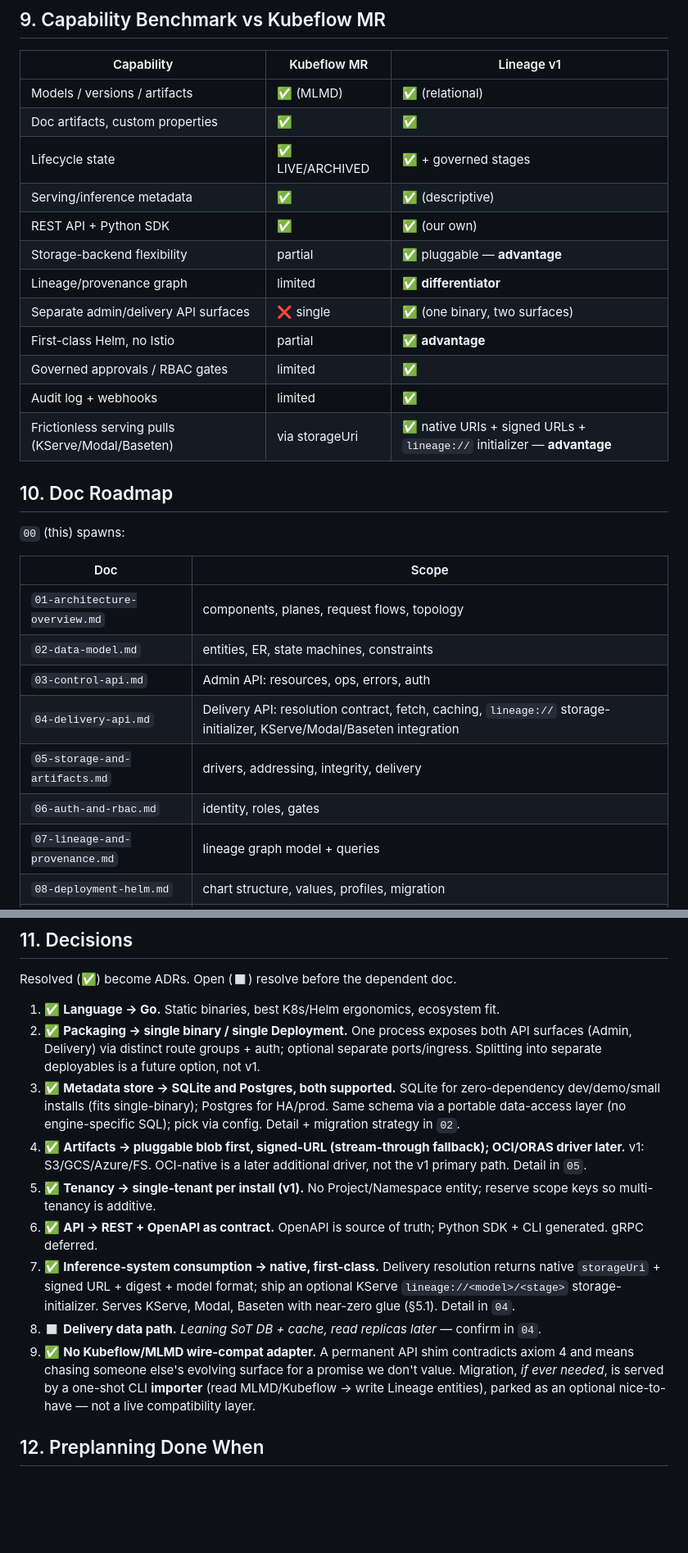
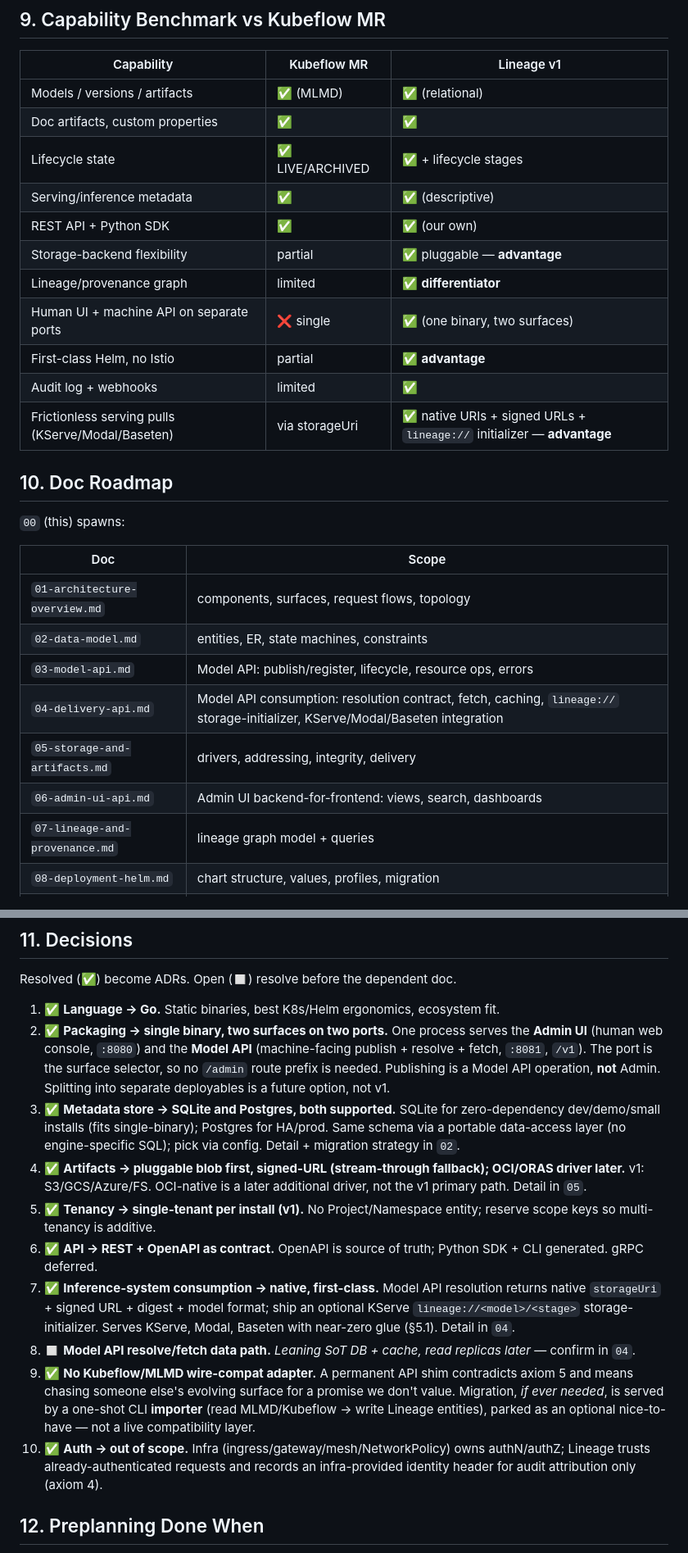
Before and after one commit to proseria-research/lineage, a Markdown page: docs/00-preplanning.md, 2 parts joined by grey strips. Shown at 82% size. GitHub-like rendering; blank space fills up the shorter version.

```diff
--- a/docs/00-preplanning.md
+++ b/docs/00-preplanning.md
@@ -194,14 +206,13 @@ The chart is a product surface.
 |---|---|---|
 | Models / versions / artifacts | ✅ (MLMD) | ✅ (relational) |
 | Doc artifacts, custom properties | ✅ | ✅ |
-| Lifecycle state | ✅ LIVE/ARCHIVED | ✅ + governed stages |
+| Lifecycle state | ✅ LIVE/ARCHIVED | ✅ + lifecycle stages |
 | Serving/inference metadata | ✅ | ✅ (descriptive) |
 | REST API + Python SDK | ✅ | ✅ (our own) |
 | Storage-backend flexibility | partial | ✅ pluggable — **advantage** |
 | Lineage/provenance graph | limited | ✅ **differentiator** |
-| Separate admin/delivery API surfaces | ❌ single | ✅ (one binary, two surfaces) |
+| Human UI + machine API on separate ports | ❌ single | ✅ (one binary, two surfaces) |
 | First-class Helm, no Istio | partial | ✅ **advantage** |
-| Governed approvals / RBAC gates | limited | ✅ |
 | Audit log + webhooks | limited | ✅ |
 | Frictionless serving pulls (KServe/Modal/Baseten) | via storageUri | ✅ native URIs + signed URLs + `lineage://` initializer — **advantage** |
 
@@ -211,12 +222,12 @@ The chart is a product surface.
 
 | Doc | Scope |
 |---|---|
-| `01-architecture-overview.md` | components, planes, request flows, topology |
+| `01-architecture-overview.md` | components, surfaces, request flows, topology |
 | `02-data-model.md` | entities, ER, state machines, constraints |
-| `03-control-api.md` | Admin API: resources, ops, errors, auth |
-| `04-delivery-api.md` | Delivery API: resolution contract, fetch, caching, `lineage://` storage-initializer, KServe/Modal/Baseten integration |
+| `03-model-api.md` | Model API: publish/register, lifecycle, resource ops, errors |
+| `04-delivery-api.md` | Model API consumption: resolution contract, fetch, caching, `lineage://` storage-initializer, KServe/Modal/Baseten integration |
 | `05-storage-and-artifacts.md` | drivers, addressing, integrity, delivery |
-| `06-auth-and-rbac.md` | identity, roles, gates |
+| `06-admin-ui-api.md` | Admin UI backend-for-frontend: views, search, dashboards |
 | `07-lineage-and-provenance.md` | lineage graph model + queries |
 | `08-deployment-helm.md` | chart structure, values, profiles, migration |
 | `09-observability-and-ops.md` | metrics, logs, traces, SLOs, runbooks |
@@ -228,9 +239,11 @@ The chart is a product surface.
 Resolved (✅) become ADRs. Open (◻) resolve before the dependent doc.
 
 1. ✅ **Language → Go.** Static binaries, best K8s/Helm ergonomics, ecosystem fit.
-2. ✅ **Packaging → single binary / single Deployment.** One process exposes both API
-   surfaces (Admin, Delivery) via distinct route groups + auth; optional separate
-   ports/ingress. Splitting into separate deployables is a future option, not v1.
+2. ✅ **Packaging → single binary, two surfaces on two ports.** One process serves the
+   **Admin UI** (human web console, `:8080`) and the **Model API** (machine-facing
+   publish + resolve + fetch, `:8081`, `/v1`). The port is the surface selector, so no
+   `/admin` route prefix is needed. Publishing is a Model API operation, **not** Admin.
+   Splitting into separate deployables is a future option, not v1.
 3. ✅ **Metadata store → SQLite and Postgres, both supported.** SQLite for
    zero-dependency dev/demo/small installs (fits single-binary); Postgres for HA/prod.
    Same schema via a portable data-access layer (no engine-specific SQL); pick via
@@ -242,16 +255,20 @@ Resolved (✅) become ADRs. Open (◻) resolve before the dependent doc.
    scope keys so multi-tenancy is additive.
 6. ✅ **API → REST + OpenAPI as contract.** OpenAPI is source of truth; Python SDK + CLI
    generated. gRPC deferred.
-7. ✅ **Inference-system consumption → native, first-class.** Delivery resolution
+7. ✅ **Inference-system consumption → native, first-class.** Model API resolution
    returns native `storageUri` + signed URL + digest + model format; ship an optional
    KServe `lineage://<model>/<stage>` storage-initializer. Serves KServe, Modal,
    Baseten with near-zero glue (§5.1). Detail in `04`.
-8. ◻ **Delivery data path.** *Leaning SoT DB + cache, read replicas later* — confirm in `04`.
-9. ✅ **No Kubeflow/MLMD wire-compat adapter.** A permanent API shim contradicts axiom 4
+8. ◻ **Model API resolve/fetch data path.** *Leaning SoT DB + cache, read replicas
+   later* — confirm in `04`.
+9. ✅ **No Kubeflow/MLMD wire-compat adapter.** A permanent API shim contradicts axiom 5
    and means chasing someone else's evolving surface for a promise we don't value.
    Migration, *if ever needed*, is served by a one-shot CLI **importer** (read
    MLMD/Kubeflow → write Lineage entities), parked as an optional nice-to-have — not a
    live compatibility layer.
+10. ✅ **Auth → out of scope.** Infra (ingress/gateway/mesh/NetworkPolicy) owns
+    authN/authZ; Lineage trusts already-authenticated requests and records an
+    infra-provided identity header for audit attribution only (axiom 4).
 
 ## 12. Preplanning Done When
 
```
Also changed, not shown: other parts of docs/00-preplanning.md (+64 -52 lines), CLAUDE.md (+13 -9 lines), docs/01-architecture-overview.md (added, +253 -0 lines).
